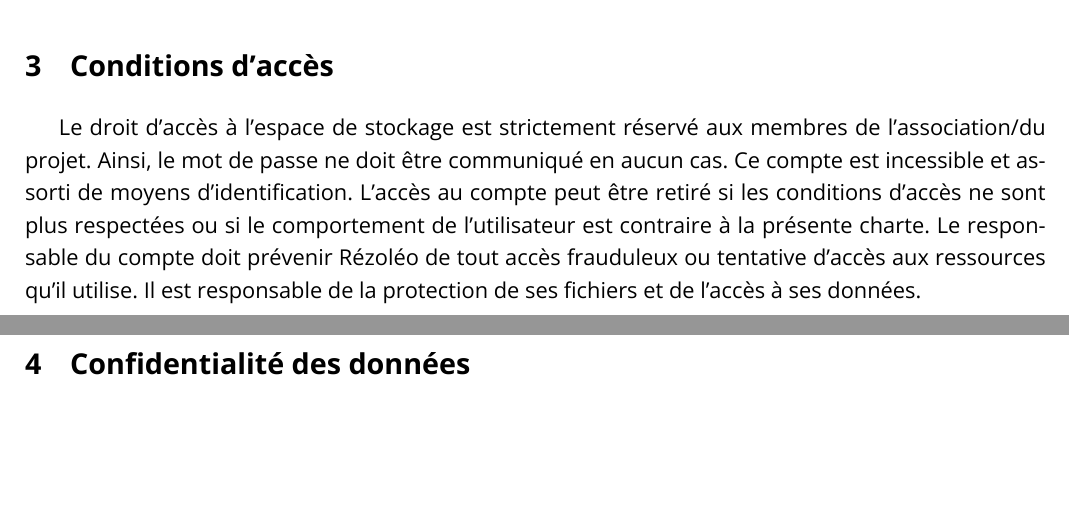
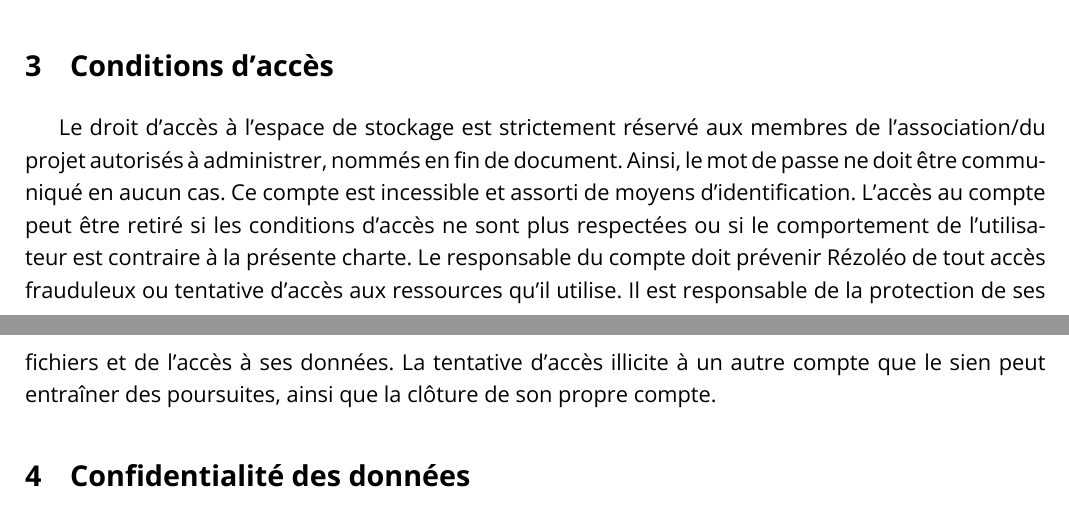
Before and after one commit to rezoleo/chartes_hebergement, a LaTeX document (charte_hebergement_collectif.tex): two parts of pages 1 and 2 of 2, joined at a grey line, cut so that both start at the same text, the shorter picture padded with empty space. Compiled offline with XeLaTeX.

Commit message:
Add some precision

```diff
--- a/charte_hebergement_collectif.tex
+++ b/charte_hebergement_collectif.tex
@@ -62,7 +62,7 @@ Le service d'hébergement du Rézoléo ne peut pas être utilisé pour se livrer
 Le compte dispose d'un espace disque pour ses fichiers. Cette taille d'espace disque est limitée, et peut être changée par Rézoléo. Cette limite est par défaut fixée à \texttt{300Mo}.
 
 \section{Conditions d'accès}
-Le droit d'accès à l'espace de stockage est strictement réservé aux membres de l'association/du projet. Ainsi, le mot de passe ne doit être communiqué en aucun cas. Ce compte est incessible et assorti de moyens d'identification. L'accès au compte peut être retiré si les conditions d'accès ne sont plus respectées ou si le comportement de l'utilisateur est contraire à la présente charte. Le responsable du compte doit prévenir Rézoléo de tout accès frauduleux ou tentative d'accès aux ressources qu'il utilise. Il est responsable de la protection de ses fichiers et de l'accès à ses données.
+Le droit d'accès à l'espace de stockage est strictement réservé aux membres de l'association/du projet autorisés à administrer, nommés en fin de document. Ainsi, le mot de passe ne doit être communiqué en aucun cas. Ce compte est incessible et assorti de moyens d'identification. L'accès au compte peut être retiré si les conditions d'accès ne sont plus respectées ou si le comportement de l'utilisateur est contraire à la présente charte. Le responsable du compte doit prévenir Rézoléo de tout accès frauduleux ou tentative d'accès aux ressources qu'il utilise. Il est responsable de la protection de ses fichiers et de l'accès à ses données. La tentative d'accès illicite à un autre compte que le sien peut entraîner des poursuites, ainsi que la clôture de son propre compte.
 
 \section{Confidentialité des données}
 Les fichiers hébergés sont considérés comme privés. La lecture, la copie ou la modification d'un fichier à des fins autres que de sauvegarde ne peuvent être réalisées qu'après accord du responsable du compte, ou demande des autorités compétentes.
```
Also changed, not shown: charte_hebergement_eleve.tex (+1 -1 lines).
